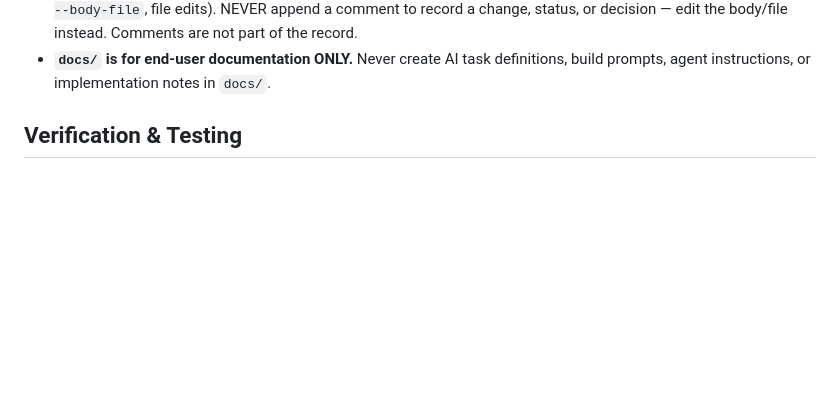
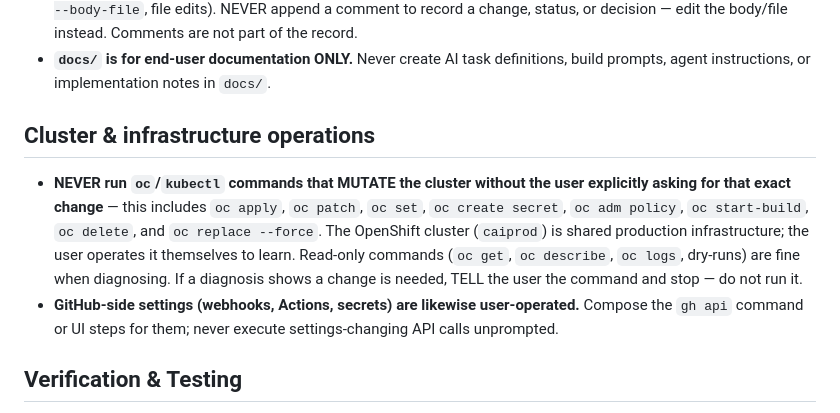
Before and after one commit to keklundrh/token-golf, a Markdown page: AGENTS.md, the part around the change. GitHub-like rendering; blank space fills up the shorter version.

Commit message:
docs: AGENTS.md — no mutating oc/GitHub-settings commands without explicit user request

```diff
--- a/AGENTS.md
+++ b/AGENTS.md
@@ -38,6 +38,21 @@ Guidance for AI agents working in this repo.
 - **`docs/` is for end-user documentation ONLY.** Never create AI task
   definitions, build prompts, agent instructions, or implementation notes in
   `docs/`.
+
+## Cluster & infrastructure operations
+
+- **NEVER run `oc`/`kubectl` commands that MUTATE the cluster without the
+  user explicitly asking for that exact change** — this includes `oc
+  apply`, `oc patch`, `oc set`, `oc create secret`, `oc adm policy`,
+  `oc start-build`, `oc delete`, and `oc replace --force`. The OpenShift
+  cluster (`caiprod`) is shared production infrastructure; the user
+  operates it themselves to learn. Read-only commands (`oc get`,
+  `oc describe`, `oc logs`, dry-runs) are fine when diagnosing.
+  If a diagnosis shows a change is needed, TELL the user the command and
+  stop — do not run it.
+- **GitHub-side settings (webhooks, Actions, secrets) are likewise
+  user-operated.** Compose the `gh api` command or UI steps for them;
+  never execute settings-changing API calls unprompted.
 
 ## Verification & Testing
 
```
